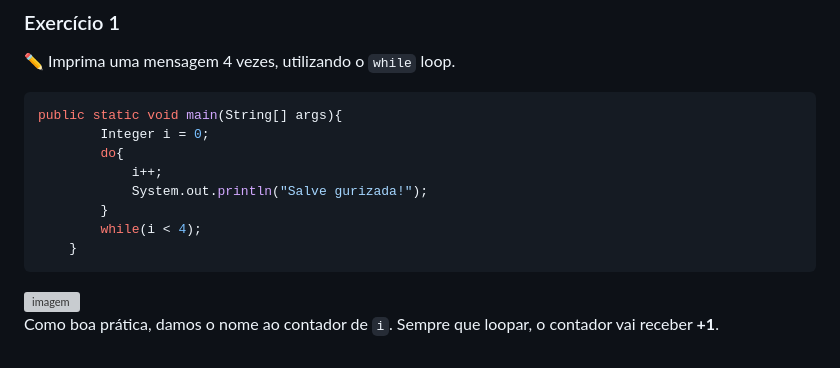
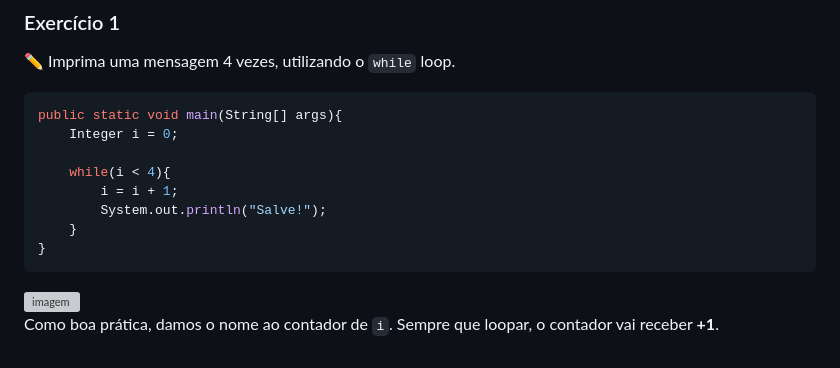
Before and after one commit to lGabrielDev/learning_java, a Markdown page: Estudo/9.estrutura_de_repeticao/while.md, the part around one of its changes. Drawn GitHub-style; grey boxes are pictures that could not be loaded.

````diff
--- a/Estudo/9.estrutura_de_repeticao/while.md
+++ b/Estudo/9.estrutura_de_repeticao/while.md
@@ -30,13 +30,13 @@ while(condition){
 
 ```java
 public static void main(String[] args){
-        Integer i = 0;
-        do{
-            i++;
-            System.out.println("Salve gurizada!");
-        }
-        while(i < 4);
+    Integer i = 0;
+
+    while(i < 4){
+        i = i + 1;
+        System.out.println("Salve!");
     }
+}
 ```
 
 <img src="https://cdn-icons-png.flaticon.com/512/2810/2810051.png" alt="imagem" width="50px" align="left">
````
Also changed, not shown: other parts of Estudo/9.estrutura_de_repeticao/while.md (+73 -1 lines), Estudo/6.if_else_condicao/index.md (+2 -44 lines).
